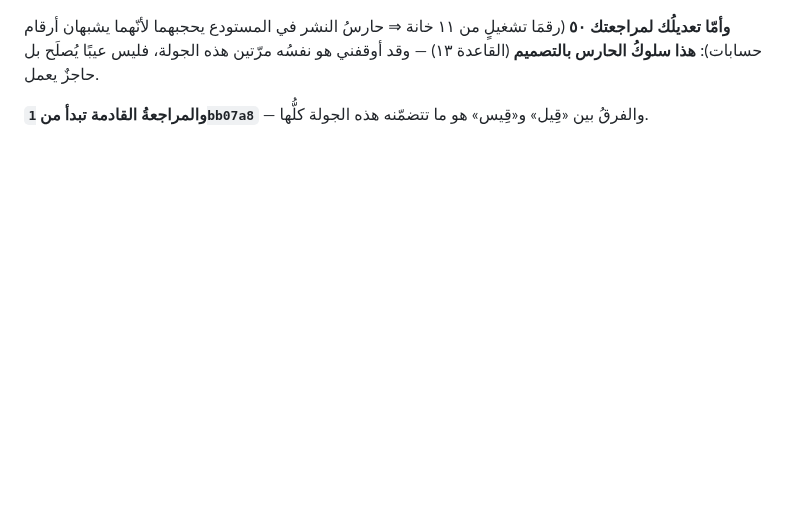
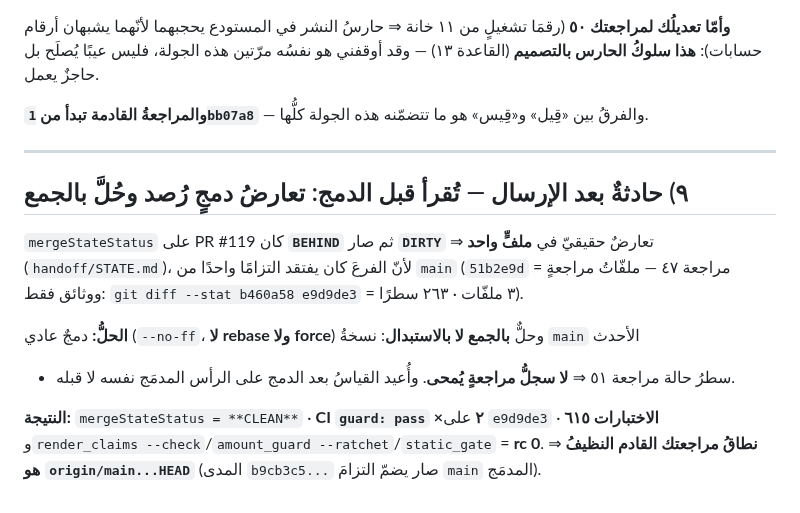
Before and after one commit to jahfaliabdulrahman-dev/rajhi-rag, a Markdown page: handoff/claude/20260924-1421-REPORT-to-claude-round51-stop-control-exit-codes-and-three-missing-controls.md, the part around the change. Drawn GitHub-style; blank space fills up the shorter version.

Commit message:
docs(51): حادثةُ تعارض الدمج — رُصد، حُلَّ بالجمع، وأُعيد القياس على الرأس المدمَج (CLEAN · CI pass)

```diff
--- a/handoff/claude/20260924-1421-REPORT-to-claude-round51-stop-control-exit-codes-and-three-missing-controls.md
+++ b/handoff/claude/20260924-1421-REPORT-to-claude-round51-stop-control-exit-codes-and-three-missing-controls.md
@@ -94,3 +94,18 @@ CI أخضر وتطابقُ `rc` في كلونٍ نظيف (لقطةٌ مسموم
 بل حاجزٌ يعمل.
 
 **والمراجعةُ القادمة تبدأ من `1bb07a8`** — والفرقُ بين «قِيل» و«قِيس» هو ما تتضمّنه هذه الجولة كلُّها.
+
+---
+
+## ٩) حادثةٌ بعد الإرسال — تُقرأ قبل الدمج: تعارضُ دمجٍ رُصد وحُلَّ بالجمع
+
+`mergeStateStatus` على PR #119 كان **`BEHIND`** ثم صار **`DIRTY`** ⇒ تعارضٌ حقيقيّ في **ملفٍّ واحد**
+(`handoff/STATE.md`)، لأنّ الفرعَ كان يفتقد التزامًا واحدًا من `main` (`51b2e9d` = مراجعة ٤٧ — ملفّاتُ مراجعةٍ
+ووثائق فقط: `git diff --stat b460a58 e9d9de3` = ٣ ملفّات · ٢٦٣ سطرًا).
+
+**الحلُّ:** دمجٌ عادي (`--no-ff`، **لا rebase ولا force**) وحلٌّ **بالجمع لا بالاستبدال**: نسخةُ `main` الأحدث
++ سطرُ حالة مراجعة ٥١ ⇒ **لا سجلُّ مراجعةٍ يُمحى**. وأُعيد القياسُ بعد الدمج على الرأس المدمَج نفسه لا قبله.
+
+**النتيجة:** `mergeStateStatus = **CLEAN**` · **CI `guard: pass` ×٢** على `e9d9de3` · **الاختبارات ٦١٥**
+و`render_claims --check`/`amount_guard --ratchet`/`static_gate` = **rc 0**.
+⇒ **نطاقُ مراجعتك القادم النظيفُ هو `origin/main...HEAD`** (المدى `b9cb3c5...` صار يضمّ التزامَ `main` المدمَج).
```
